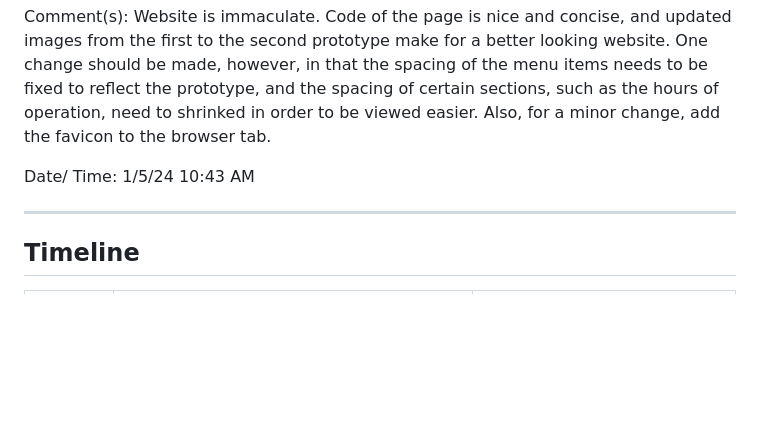
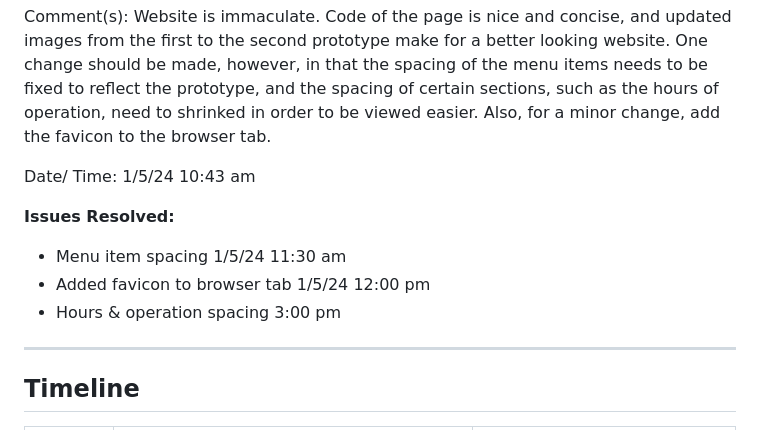
Before and after one commit to calebsylvia/Business-Redesign, a Markdown page: README.md, the part around the change. Rendered like a GitHub page; blank space fills up the shorter version.

Commit message:
issues resolved documentation

```diff
--- a/README.md
+++ b/README.md
@@ -11,7 +11,12 @@ Name: Zachary Dressel
 
 Comment(s): Website is immaculate. Code of the page is nice and concise, and updated images from the first to the second prototype make for a better looking website. One change should be made, however, in that the spacing of the menu items needs to be fixed to reflect the prototype, and the spacing of certain sections, such as the hours of operation, need to shrinked in order to be viewed easier. Also, for a minor change, add the favicon to the browser tab.
 
-Date/ Time: 1/5/24 10:43 AM
+Date/ Time: 1/5/24 10:43 am
+
+**Issues Resolved:**
+- Menu item spacing 1/5/24 11:30 am
+- Added favicon to browser tab 1/5/24 12:00 pm
+- Hours & operation spacing 3:00 pm
 
 
 ---
```
